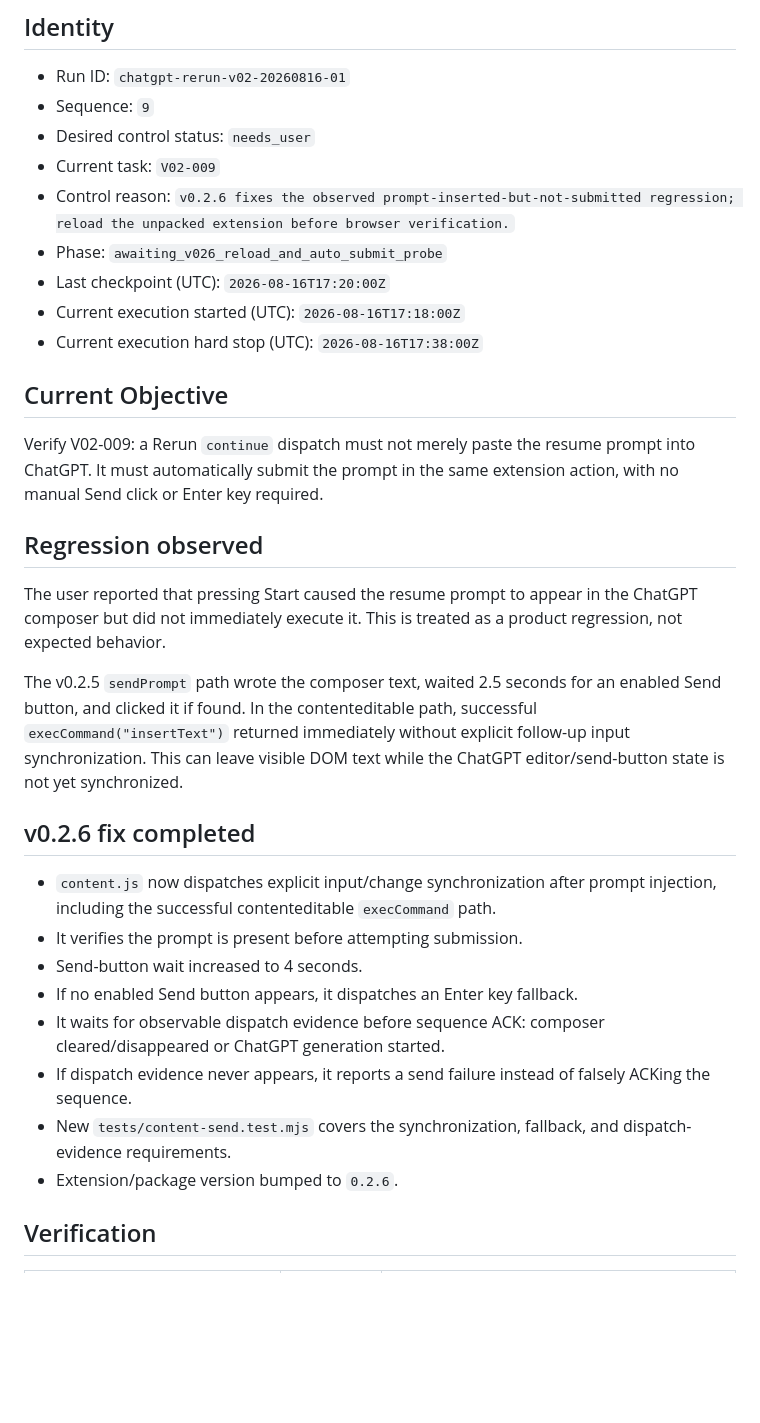
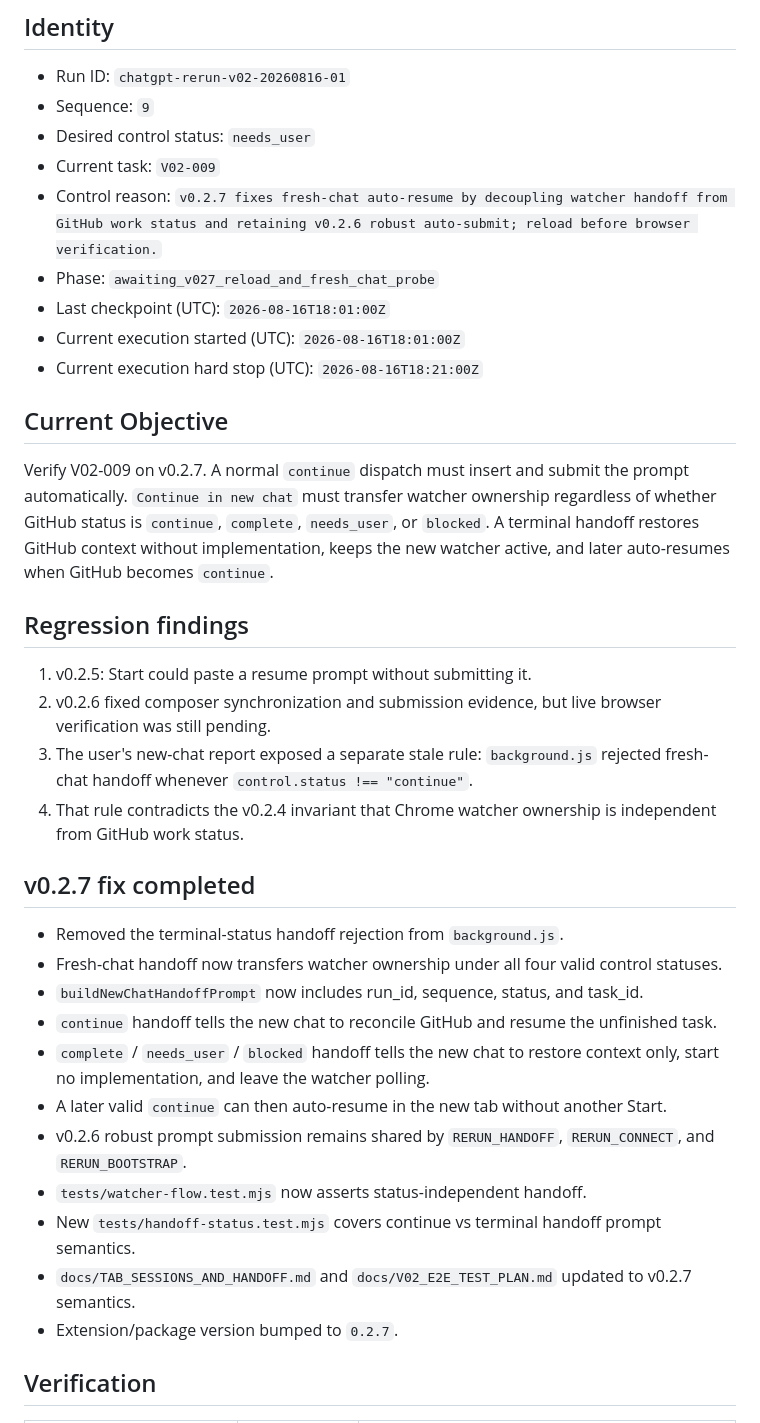
Before and after one commit to Kaetaeru/chatgpt-rerun-extension, a Markdown page: .chatgpt-rerun/STATE.md, the part around one of its changes. Rendered like a GitHub page; blank space fills up the shorter version.

Commit message:
Checkpoint v0.2.7 fresh-chat handoff fix

```diff
--- a/.chatgpt-rerun/STATE.md
+++ b/.chatgpt-rerun/STATE.md
@@ -6,32 +6,36 @@
 - Sequence: `9`
 - Desired control status: `needs_user`
 - Current task: `V02-009`
-- Control reason: `v0.2.6 fixes the observed prompt-inserted-but-not-submitted regression; reload the unpacked extension before browser verification.`
-- Phase: `awaiting_v026_reload_and_auto_submit_probe`
-- Last checkpoint (UTC): `2026-08-16T17:20:00Z`
-- Current execution started (UTC): `2026-08-16T17:18:00Z`
-- Current execution hard stop (UTC): `2026-08-16T17:38:00Z`
+- Control reason: `v0.2.7 fixes fresh-chat auto-resume by decoupling watcher handoff from GitHub work status and retaining v0.2.6 robust auto-submit; reload before browser verification.`
+- Phase: `awaiting_v027_reload_and_fresh_chat_probe`
+- Last checkpoint (UTC): `2026-08-16T18:01:00Z`
+- Current execution started (UTC): `2026-08-16T18:01:00Z`
+- Current execution hard stop (UTC): `2026-08-16T18:21:00Z`
 
 ## Current Objective
 
-Verify V02-009: a Rerun `continue` dispatch must not merely paste the resume prompt into ChatGPT. It must automatically submit the prompt in the same extension action, with no manual Send click or Enter key required.
+Verify V02-009 on v0.2.7. A normal `continue` dispatch must insert and submit the prompt automatically. `Continue in new chat` must transfer watcher ownership regardless of whether GitHub status is `continue`, `complete`, `needs_user`, or `blocked`. A terminal handoff restores GitHub context without implementation, keeps the new watcher active, and later auto-resumes when GitHub becomes `continue`.
 
-## Regression observed
+## Regression findings
 
-The user reported that pressing Start caused the resume prompt to appear in the ChatGPT composer but did not immediately execute it. This is treated as a product regression, not expected behavior.
+1. v0.2.5: Start could paste a resume prompt without submitting it.
+2. v0.2.6 fixed composer synchronization and submission evidence, but live browser verification was still pending.
+3. The user's new-chat report exposed a separate stale rule: `background.js` rejected fresh-chat handoff whenever `control.status !== "continue"`.
+4. That rule contradicts the v0.2.4 invariant that Chrome watcher ownership is independent from GitHub work status.
 
-The v0.2.5 `sendPrompt` path wrote the composer text, waited 2.5 seconds for an enabled Send button, and clicked it if found. In the contenteditable path, successful `execCommand("insertText")` returned immediately without explicit follow-up input synchronization. This can leave visible DOM text while the ChatGPT editor/send-button state is not yet synchronized.
+## v0.2.7 fix completed
 
-## v0.2.6 fix completed
-
-- `content.js` now dispatches explicit input/change synchronization after prompt injection, including the successful contenteditable `execCommand` path.
-- It verifies the prompt is present before attempting submission.
-- Send-button wait increased to 4 seconds.
-- If no enabled Send button appears, it dispatches an Enter key fallback.
-- It waits for observable dispatch evidence before sequence ACK: composer cleared/disappeared or ChatGPT generation started.
-- If dispatch evidence never appears, it reports a send failure instead of falsely ACKing the sequence.
-- New `tests/content-send.test.mjs` covers the synchronization, fallback, and dispatch-evidence requirements.
-- Extension/package version bumped to `0.2.6`.
+- Removed the terminal-status handoff rejection from `background.js`.
+- Fresh-chat handoff now transfers watcher ownership under all four valid control statuses.
+- `buildNewChatHandoffPrompt` now includes run_id, sequence, status, and task_id.
+- `continue` handoff tells the new chat to reconcile GitHub and resume the unfinished task.
+- `complete` / `needs_user` / `blocked` handoff tells the new chat to restore context only, start no implementation, and leave the watcher polling.
+- A later valid `continue` can then auto-resume in the new tab without another Start.
+- v0.2.6 robust prompt submission remains shared by `RERUN_HANDOFF`, `RERUN_CONNECT`, and `RERUN_BOOTSTRAP`.
+- `tests/watcher-flow.test.mjs` now asserts status-independent handoff.
+- New `tests/handoff-status.test.mjs` covers continue vs terminal handoff prompt semantics.
+- `docs/TAB_SESSIONS_AND_HANDOFF.md` and `docs/V02_E2E_TEST_PLAN.md` updated to v0.2.7 semantics.
+- Extension/package version bumped to `0.2.7`.
 
 ## Verification
 
```
Also changed, not shown: other parts of .chatgpt-rerun/STATE.md (+14 -8 lines).
